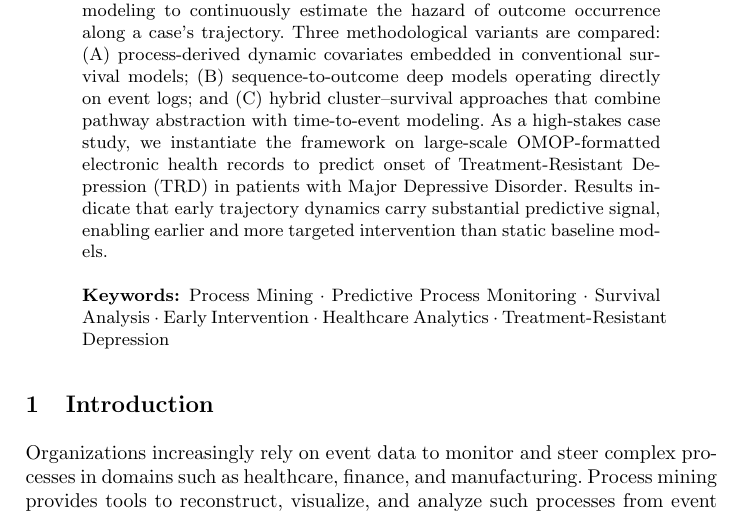
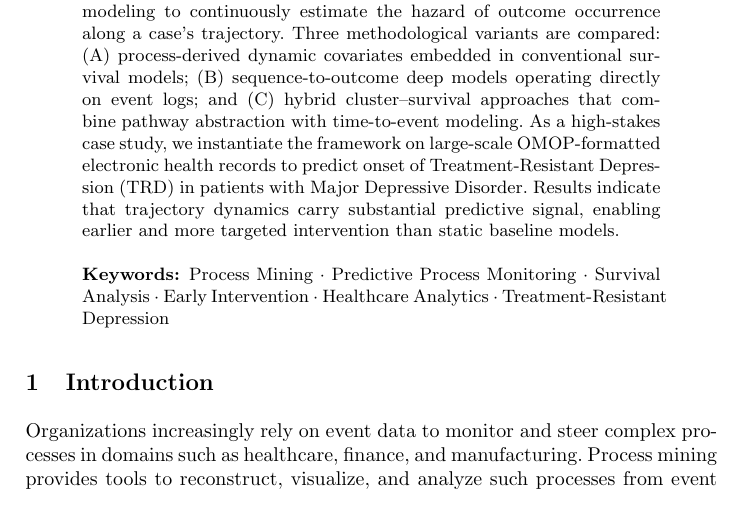
Before and after one commit to ArikSenderovich1983/Hazard-modeling-for-Predicting-process-outcomes, a LaTeX paper (main.tex): part of page 1 of 6, cut so that both start at the same text. Compiled offline with pdfLaTeX.

Commit message:
Updates from Overleaf

```diff
--- a/main.tex
+++ b/main.tex
@@ -16,7 +16,7 @@
 
 % ============================================================
 \begin{abstract}
-Outcome-oriented predictive process monitoring seeks to estimate, in real time, the probability that an ongoing case will lead to a desirable or adverse outcome and to support timely intervention. Existing work has largely focused on classification or regression at fixed horizons, often ignoring irregular timing of events and the need to update risk as new activities occur. We propose a process-aware survival framework that integrates event-log--based process mining with time-to-event modeling to continuously estimate the hazard of outcome occurrence along a case's trajectory. Three methodological variants are compared: (A) process-derived dynamic covariates embedded in conventional survival models; (B) sequence-to-outcome deep models operating directly on event logs; and (C) hybrid cluster--survival approaches that combine pathway abstraction with time-to-event modeling. As a high-stakes case study, we instantiate the framework on large-scale OMOP-formatted electronic health records to predict onset of Treatment-Resistant Depression (TRD) in patients with Major Depressive Disorder. Results indicate that early trajectory dynamics carry substantial predictive signal, enabling earlier and more targeted intervention than static baseline models.
+Outcome-oriented predictive process monitoring seeks to estimate, in real time, the probability that an ongoing case will lead to a desirable or adverse outcome and to support timely intervention. Existing work has largely focused on classification or regression at fixed horizons, often ignoring irregular timing of events and the need to update risk as new activities occur. We propose a process-aware survival framework that integrates event-log--based process mining with time-to-event modeling to continuously estimate the hazard of outcome occurrence along a case's trajectory. Three methodological variants are compared: (A) process-derived dynamic covariates embedded in conventional survival models; (B) sequence-to-outcome deep models operating directly on event logs; and (C) hybrid cluster--survival approaches that combine pathway abstraction with time-to-event modeling. As a high-stakes case study, we instantiate the framework on large-scale OMOP-formatted electronic health records to predict onset of Treatment-Resistant Depression (TRD) in patients with Major Depressive Disorder. Results indicate that trajectory dynamics carry substantial predictive signal, enabling earlier and more targeted intervention than static baseline models.
 \keywords{Process Mining \and Predictive Process Monitoring \and Survival Analysis \and Early Intervention \and Healthcare Analytics \and Treatment-Resistant Depression}
 \end{abstract}
 
```
